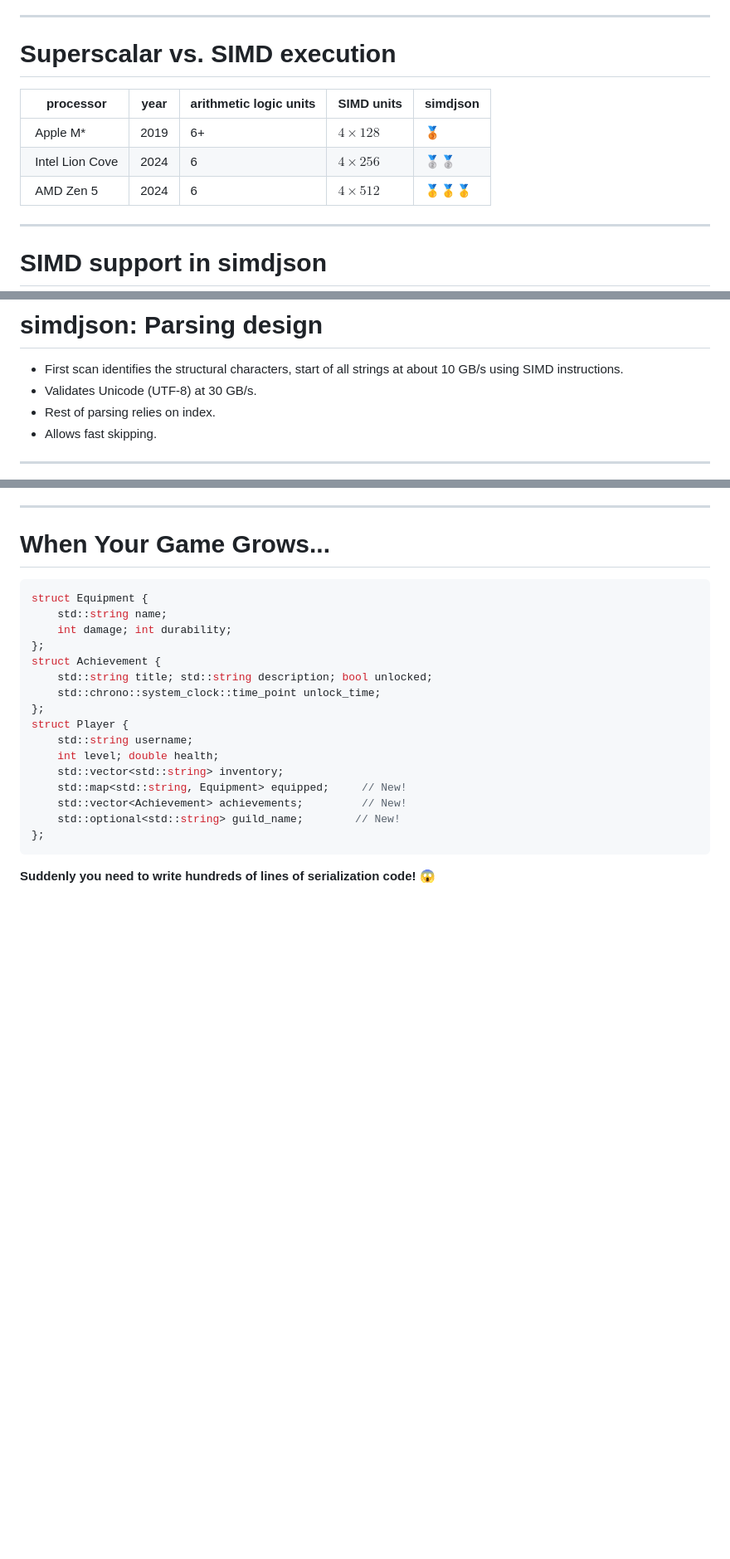
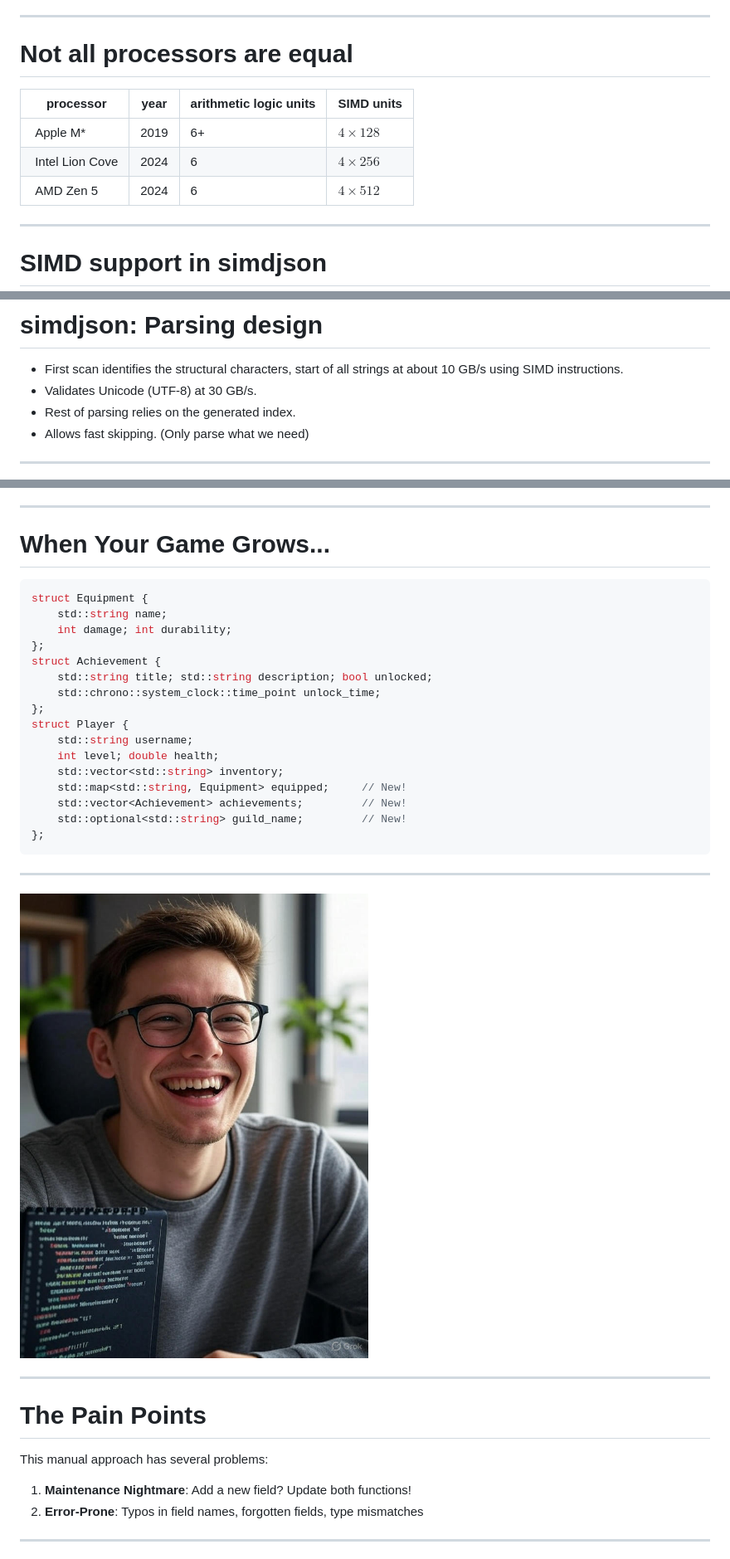
Before and after one commit to simdjson/simdjson_talks, a Markdown page: cppcon2025/cppcon_2025_slides.md, 3 parts joined by grey strips. Shown: that part at 83% size. Rendered like a GitHub page; pictures changed too: cppcon2025/images/happy_programmer.jpg (added); blank space fills up the shorter version.

Commit message:
Adding joke slide + a few fixes.

````diff
--- a/cppcon2025/cppcon_2025_slides.md
+++ b/cppcon2025/cppcon_2025_slides.md
@@ -86,13 +86,13 @@ Source: Gwen (Chen) Shapira
 
 ---
 
-# Superscalar vs. SIMD execution
+# Not all processors are equal
 
-| processor       | year    | arithmetic logic units    | SIMD units     | simdjson |
-|-----------------|---------|---------------------------|----------------|----------|
-| Apple M*       |  2019   |    6+                      | $4 \times 128$ | 🥉        |
-| Intel Lion Cove       |  2024   |    6                | $4 \times 256$ | 🥈🥈        |
-| AMD Zen 5       |  2024   |    6                      | $4 \times 512$ | 🥇🥇🥇        |
+| processor       | year    | arithmetic logic units    | SIMD units     |
+|-----------------|---------|---------------------------|----------------|
+| Apple M*        |  2019   |    6+                     | $4 \times 128$ |
+| Intel Lion Cove |  2024   |    6                      | $4 \times 256$ |
+| AMD Zen 5       |  2024   |    6                      | $4 \times 512$ |
 
 ---
 
@@ -110,8 +110,8 @@ Source: Gwen (Chen) Shapira
 
 - First scan identifies the structural characters, start of all strings at about 10 GB/s using SIMD instructions.
 - Validates Unicode (UTF-8) at 30 GB/s.
-- Rest of parsing relies on index.
-- Allows fast skipping.
+- Rest of parsing relies on the generated index.
+- Allows fast skipping. (Only parse what we need)
 
 ---
 
@@ -299,8 +219,22 @@ struct Player {
     std::vector<std::string> inventory;
     std::map<std::string, Equipment> equipped;     // New!
     std::vector<Achievement> achievements;         // New!
-    std::optional<std::string> guild_name;        // New!
+    std::optional<std::string> guild_name;         // New!
 };
 ```
 
-**Suddenly you need to write hundreds of lines of serialization code! 😱**
+---
+
+<img src="images/happy_programmer.jpg">
+
+---
+
+# The Pain Points
+
+This manual approach has several problems:
+
+1. **Maintenance Nightmare**: Add a new field? Update both functions!
+2. **Error-Prone**: Typos in field names, forgotten fields, type mismatches
+
+---
+
````
Also changed, not shown: other parts of cppcon2025/cppcon_2025_slides.md (+8 -84 lines).
